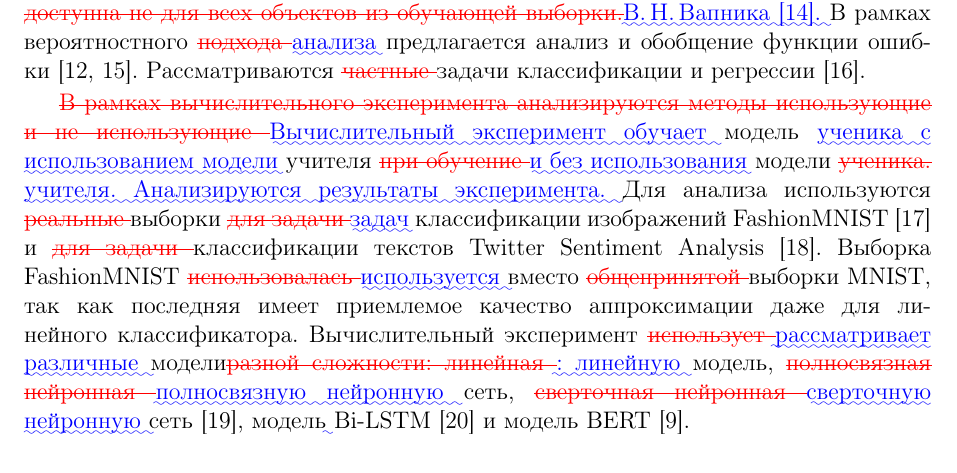
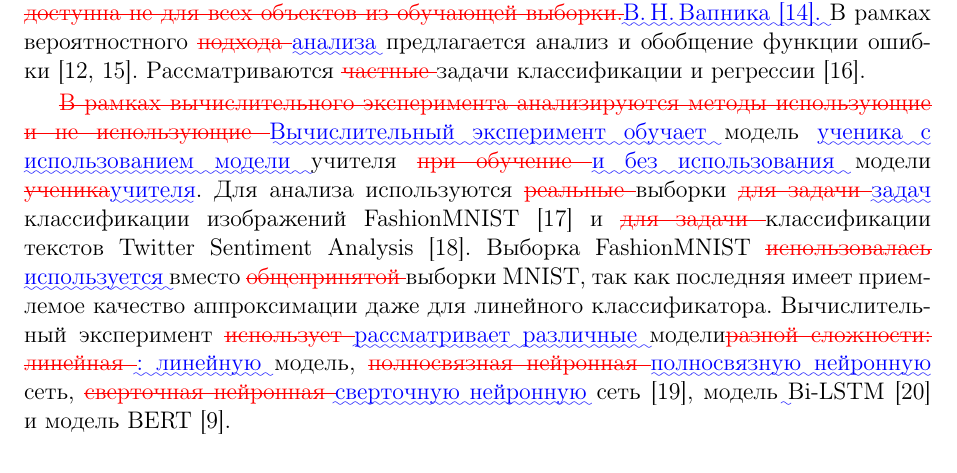
Before and after one commit to andriygav/PrivilegeLearning, a LaTeX document (paper/Grabovoy2020PL_diff_to_first.tex): part of page 3 of 18, cut so that both start at the same text. Compiled offline with pdfLaTeX.

Commit message:
add diff

```diff
--- a/paper/Grabovoy2020PL_diff_to_first.tex
+++ b/paper/Grabovoy2020PL_diff_to_first.tex
@@ -176,7 +176,7 @@
 . }\DIFaddend В рамках вероятностного \DIFdelbegin \DIFdel{подхода }\DIFdelend \DIFaddbegin \DIFadd{анализа }\DIFaddend предлагается анализ и обобщение функции ошибки~\cite{Hinton2015, Lopez2016}. Рассматриваются \DIFdelbegin \DIFdel{частные }\DIFdelend задачи классификации и регрессии~\cite{Ivakhnenko1994}. \DIFdelbegin %DIFDELCMD <
 
 %DIFDELCMD < %%%
-\DIFdel{В рамках вычислительного эксперимента анализируются методы использующие и не использующие }\DIFdelend \DIFaddbegin \DIFadd{Вычислительный эксперимент обучает }\DIFaddend модель \DIFaddbegin \DIFadd{ученика с использованием модели }\DIFaddend учителя \DIFdelbegin \DIFdel{при обучение }\DIFdelend \DIFaddbegin \DIFadd{и без использования }\DIFaddend модели \DIFdelbegin \DIFdel{ученика. }\DIFdelend \DIFaddbegin \DIFadd{учителя. Анализируются результаты эксперимента. }\DIFaddend Для анализа используются  \DIFdelbegin \DIFdel{реальные }\DIFdelend выборки \DIFdelbegin \DIFdel{для задачи }\DIFdelend \DIFaddbegin \DIFadd{задач }\DIFaddend классификации изображений FashionMNIST~\cite{fashionmnist} и \DIFdelbegin \DIFdel{для задачи }\DIFdelend классификации текстов Twitter Sentiment Analysis~\cite{twiter2013}. Выборка FashionMNIST \DIFdelbegin \DIFdel{использовалась }\DIFdelend \DIFaddbegin \DIFadd{используется }\DIFaddend вместо \DIFdelbegin \DIFdel{общепринятой }\DIFdelend выборки MNIST, так как последняя имеет приемлемое качество аппроксимации даже для линейного классификатора. Вычислительный эксперимент \DIFdelbegin \DIFdel{использует }\DIFdelend \DIFaddbegin \DIFadd{рассматривает различные }\DIFaddend модели\DIFdelbegin \DIFdel{разной сложности: линейная }\DIFdelend \DIFaddbegin \DIFadd{: линейную }\DIFaddend модель, \DIFdelbegin \DIFdel{полносвязная нейронная }\DIFdelend \DIFaddbegin \DIFadd{полносвязную нейронную }\DIFaddend сеть, \DIFdelbegin \DIFdel{сверточная нейронная }\DIFdelend \DIFaddbegin \DIFadd{сверточную нейронную }\DIFaddend сеть~\cite{LeCun1989}, модель\DIFaddbegin \DIFadd{~}\DIFaddend Bi-LSTM~\cite{Schmidhuber1997} и модель\DIFaddbegin \DIFadd{~}\DIFaddend BERT~\cite{Devlin2018}.
+\DIFdel{В рамках вычислительного эксперимента анализируются методы использующие и не использующие }\DIFdelend \DIFaddbegin \DIFadd{Вычислительный эксперимент обучает }\DIFaddend модель \DIFaddbegin \DIFadd{ученика с использованием модели }\DIFaddend учителя \DIFdelbegin \DIFdel{при обучение }\DIFdelend \DIFaddbegin \DIFadd{и без использования }\DIFaddend модели \DIFdelbegin \DIFdel{ученика}\DIFdelend \DIFaddbegin \DIFadd{учителя}\DIFaddend . Для анализа используются  \DIFdelbegin \DIFdel{реальные }\DIFdelend выборки \DIFdelbegin \DIFdel{для задачи }\DIFdelend \DIFaddbegin \DIFadd{задач }\DIFaddend классификации изображений FashionMNIST~\cite{fashionmnist} и \DIFdelbegin \DIFdel{для задачи }\DIFdelend классификации текстов Twitter Sentiment Analysis~\cite{twiter2013}. Выборка FashionMNIST \DIFdelbegin \DIFdel{использовалась }\DIFdelend \DIFaddbegin \DIFadd{используется }\DIFaddend вместо \DIFdelbegin \DIFdel{общепринятой }\DIFdelend выборки MNIST, так как последняя имеет приемлемое качество аппроксимации даже для линейного классификатора. Вычислительный эксперимент \DIFdelbegin \DIFdel{использует }\DIFdelend \DIFaddbegin \DIFadd{рассматривает различные }\DIFaddend модели\DIFdelbegin \DIFdel{разной сложности: линейная }\DIFdelend \DIFaddbegin \DIFadd{: линейную }\DIFaddend модель, \DIFdelbegin \DIFdel{полносвязная нейронная }\DIFdelend \DIFaddbegin \DIFadd{полносвязную нейронную }\DIFaddend сеть, \DIFdelbegin \DIFdel{сверточная нейронная }\DIFdelend \DIFaddbegin \DIFadd{сверточную нейронную }\DIFaddend сеть~\cite{LeCun1989}, модель\DIFaddbegin \DIFadd{~}\DIFaddend Bi-LSTM~\cite{Schmidhuber1997} и модель\DIFaddbegin \DIFadd{~}\DIFaddend BERT~\cite{Devlin2018}.
 
 \section{Постановка задачи обучения с учителем}
 Задано множество объектов~$\bm{\Omega}$ и множество целевых переменных~$\mathbb{Y}$. Множество~$\mathbb{Y}=\{1,\cdots,K\}$ для задачи классификации, где~$K$\DIFaddbegin \DIFadd{~--- }\DIFaddend число классов, множество\DIFaddbegin \DIFadd{~}\DIFaddend $\mathbb{Y}=\mathbb{R}$ для задачи регрессии.
```
Also changed, not shown: paper/Grabovoy2020PL_diff_to_first.tex (2 more changed lines).
